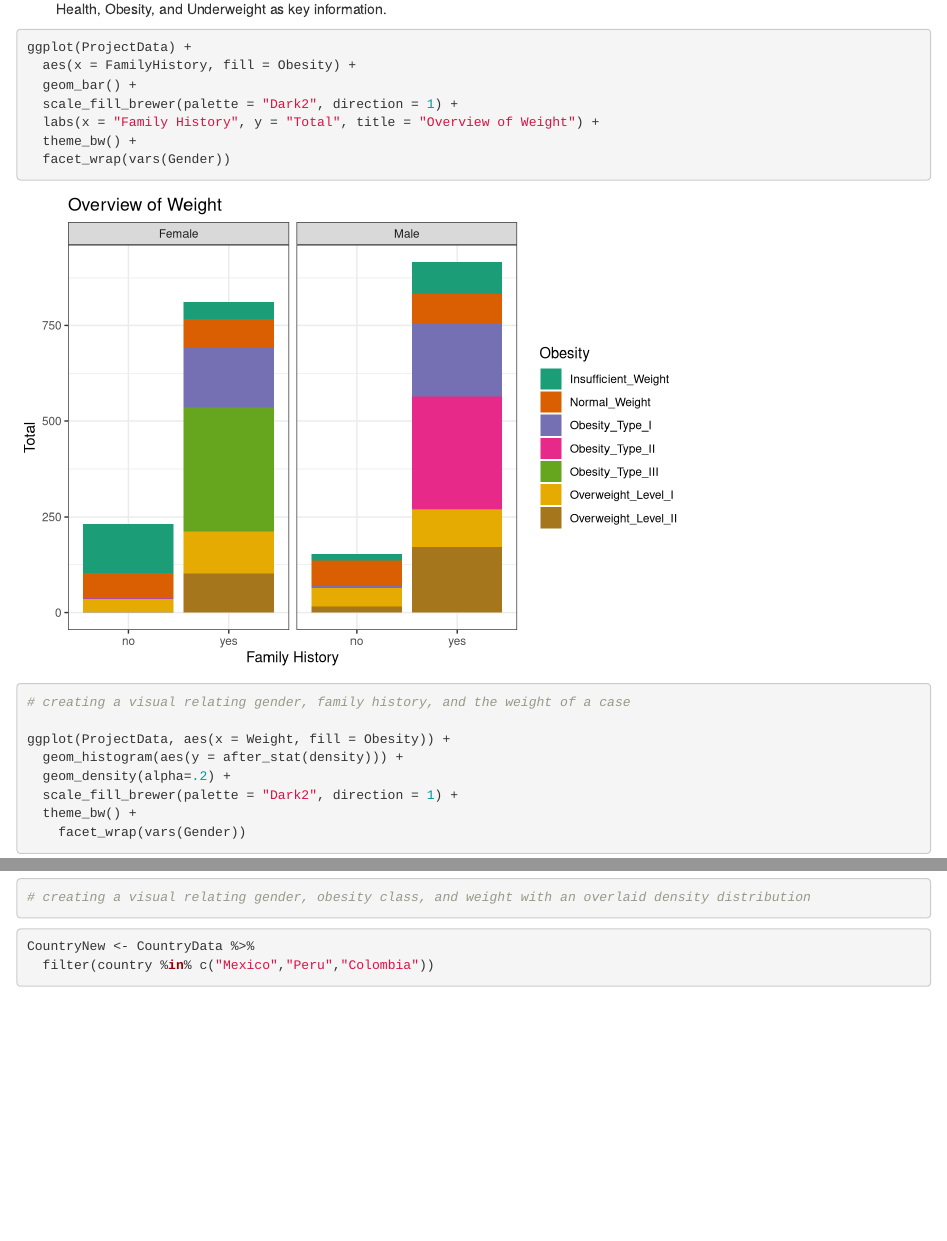
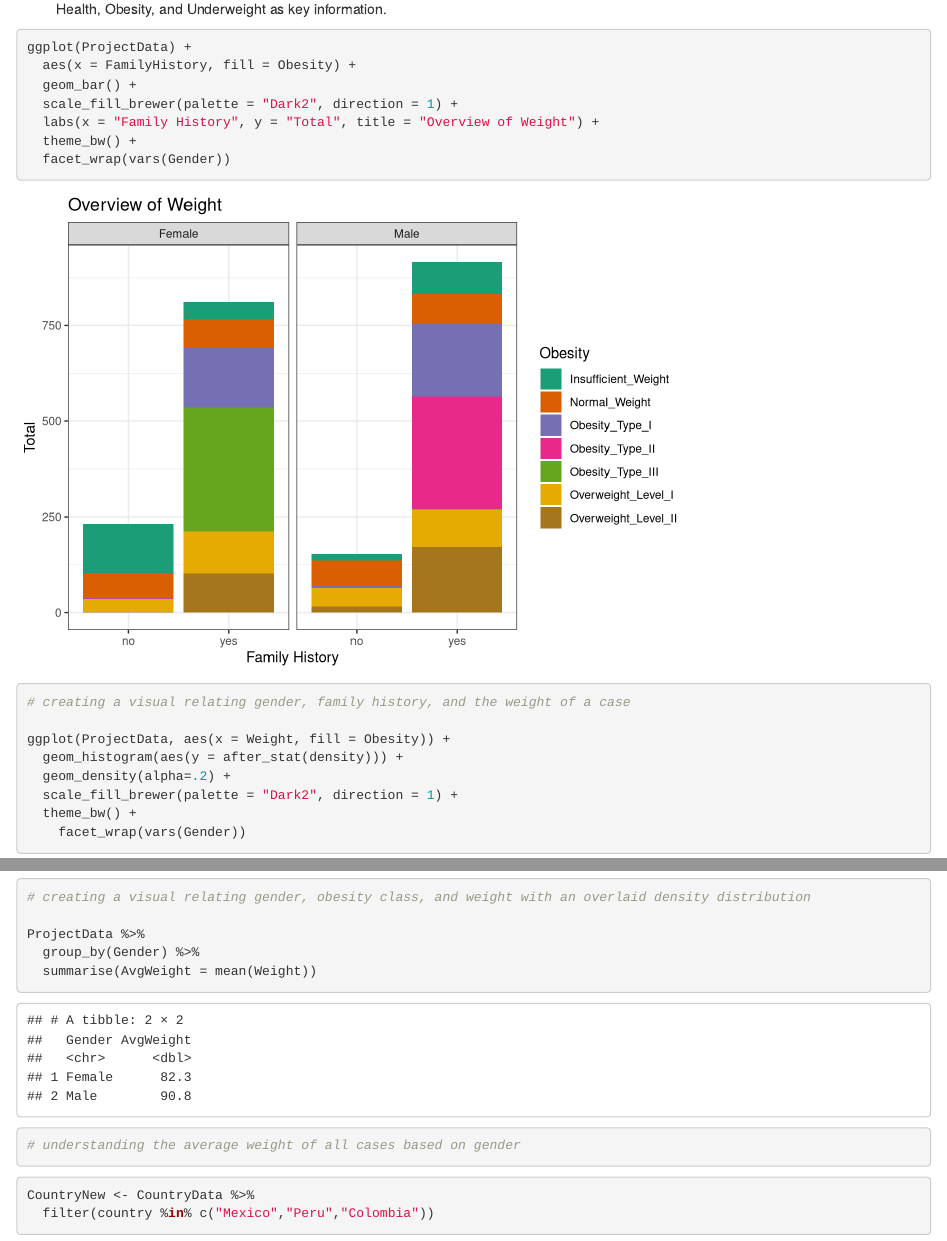
Before and after one commit to lostinspaceee/Jones-Project, an R Markdown document (Jones_Project.Rmd): the page in a window 1100 px wide, from 1720 px down, and a second part further down, joined at a grey line. Rendered offline with R 4.5, knitr and Pandoc, with nearby package versions; some code elsewhere in the file could not run offline.

Commit message:
Added an average weight table.

````diff
--- a/Jones_Project.Rmd
+++ b/Jones_Project.Rmd
@@ -73,6 +73,11 @@ ggplot(ProjectData, aes(x = Weight, fill = Obesity)) +
   theme_bw() +
     facet_wrap(vars(Gender))
 # creating a visual relating gender, obesity class, and weight with an overlaid density distribution
+
+ProjectData %>%
+  group_by(Gender) %>%
+  summarise(AvgWeight = mean(Weight))
+# understanding the average weight of all cases based on gender
 ```
 
 ```{r}
````
Also changed, not shown: Jones_Project.nb.html.
